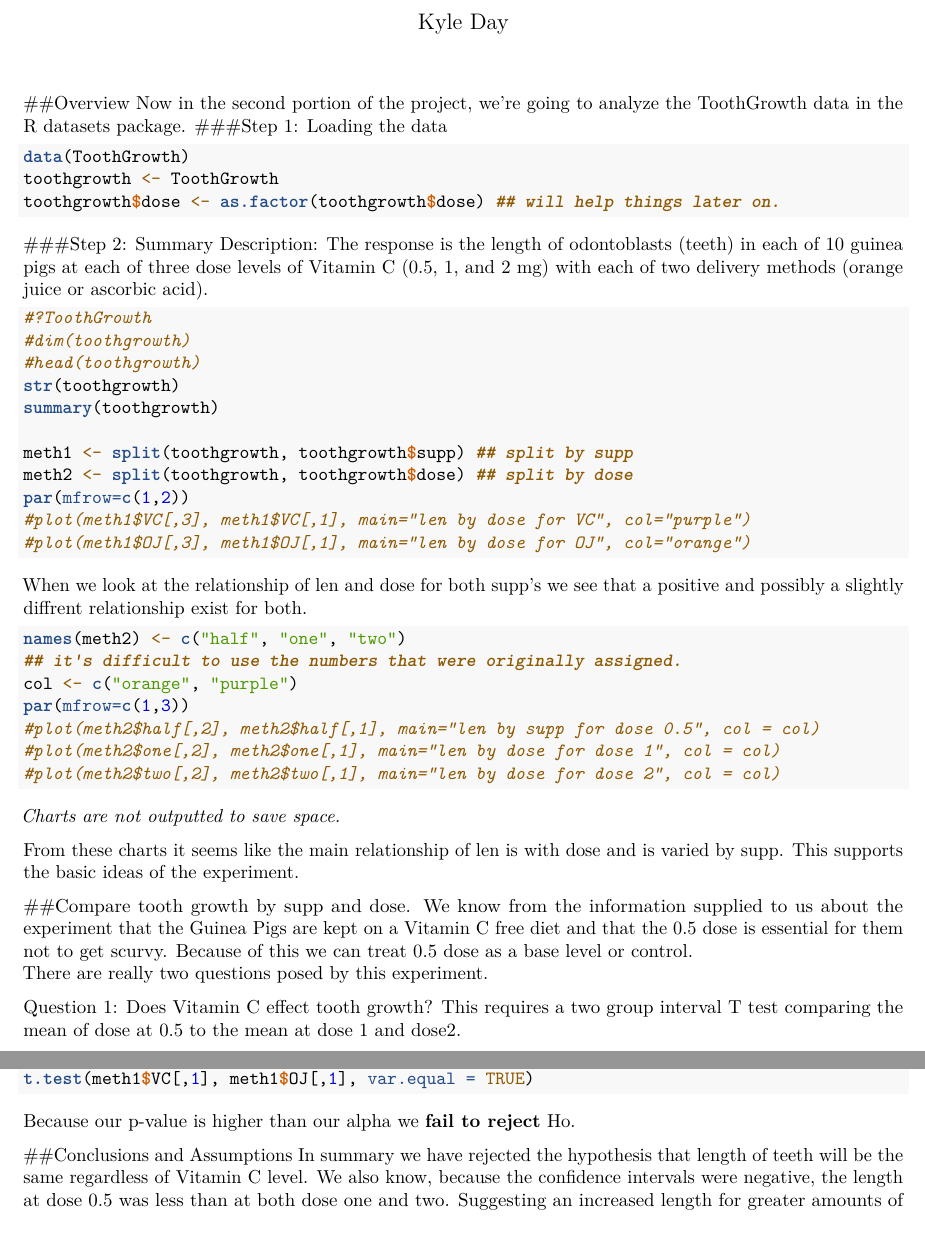
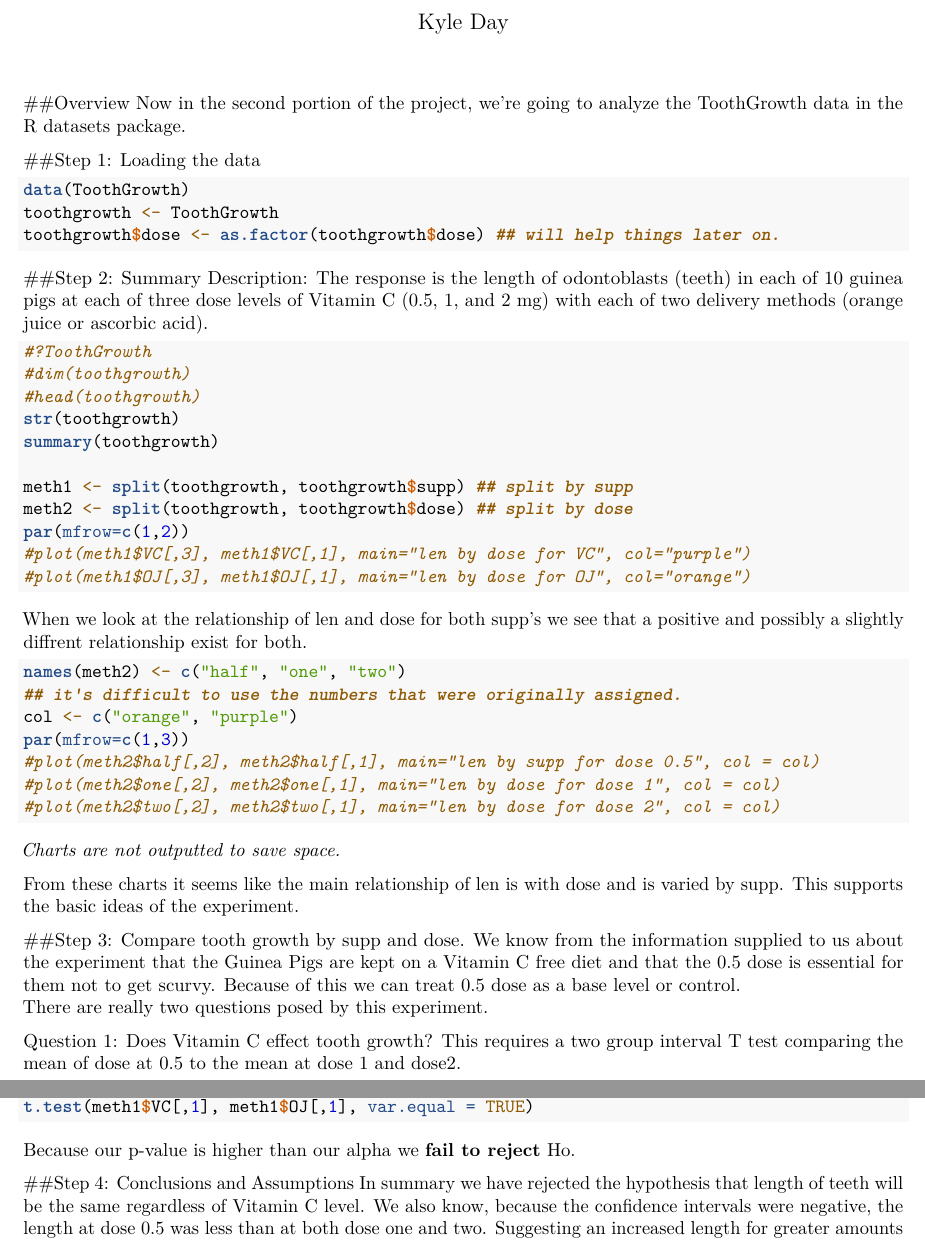
Before and after one commit to kyle7day/Stats_Infer_Project, an R Markdown document (Stats_Infer_Project_Part2.Rmd): two parts of pages 1 and 2 of 2, joined at a grey line, cut so that both start at the same text. Rendered offline with R 4.5, knitr and Pandoc, then LaTeX, with nearby package versions; the code chunks are not run, so their results and figures are left out.

Commit message:
3rd submit

````diff
--- a/Stats_Infer_Project_Part2.Rmd
+++ b/Stats_Infer_Project_Part2.Rmd
@@ -5,13 +5,14 @@ output: pdf_document
 ---
 ##Overview
 Now in the second portion of the project, we're going to analyze the ToothGrowth data in the R datasets package.
-###Step 1: Loading the data
+
+##Step 1: Loading the data
 ```{r}
 data(ToothGrowth)
 toothgrowth <- ToothGrowth
 toothgrowth$dose <- as.factor(toothgrowth$dose) ## will help things later on.
 ```
-###Step 2: Summary
+##Step 2: Summary
 Description:
 The response is the length of odontoblasts (teeth) in each of 10 guinea pigs at each of three dose levels of Vitamin C (0.5, 1, and 2 mg) with each of two delivery methods (orange juice or ascorbic acid).
 
@@ -42,7 +43,7 @@ par(mfrow=c(1,3))
 
 From these charts it seems like the main relationship of len is with dose and is varied by supp. This supports the basic ideas of the experiment.
 
-##Compare tooth growth by supp and dose.
+##Step 3: Compare tooth growth by supp and dose.
 We know from the information supplied to us about the experiment that the Guinea Pigs are kept on a Vitamin C free diet and that the 0.5 dose is essential for them not to get scurvy. Because of this we can treat 0.5 dose as a base level or control.
 There are really two questions posed by this experiment.
 
@@ -83,5 +84,5 @@ t.test(meth1$VC[,1], meth1$OJ[,1], var.equal = TRUE)
 ```
 Because our p-value is higher than our alpha we **fail to reject** Ho.
 
-##Conclusions and Assumptions
+##Step 4: Conclusions and Assumptions
 In summary we have rejected the hypothesis that length of teeth will be the same regardless of Vitamin C level. We also know, because the confidence intervals were negative, the length at dose 0.5 was less than at both dose one and two. Suggesting an increased length for greater amounts of Vitamin C. We also have failed to reject the hypothesis that the supplements of orange juice and ascorbic acid have different effects on teeth length for measures across all doses. **These conclusions are based off the assumptions that this group of Guinea Pigs represents the whole population, was picked at random, dosed at random, different Guinea Pigs were used for each dose (therefore not paired),the dose 0.5 is a good baseline level of Vitamin C, and the data is normally distributed.** Lastly, in the future we might also want to test if orange juice and ascorbic acid have different effects on teeth length for specific  doses.
````
Also changed, not shown: Stats_Infer_Project_Part2.pdf.
